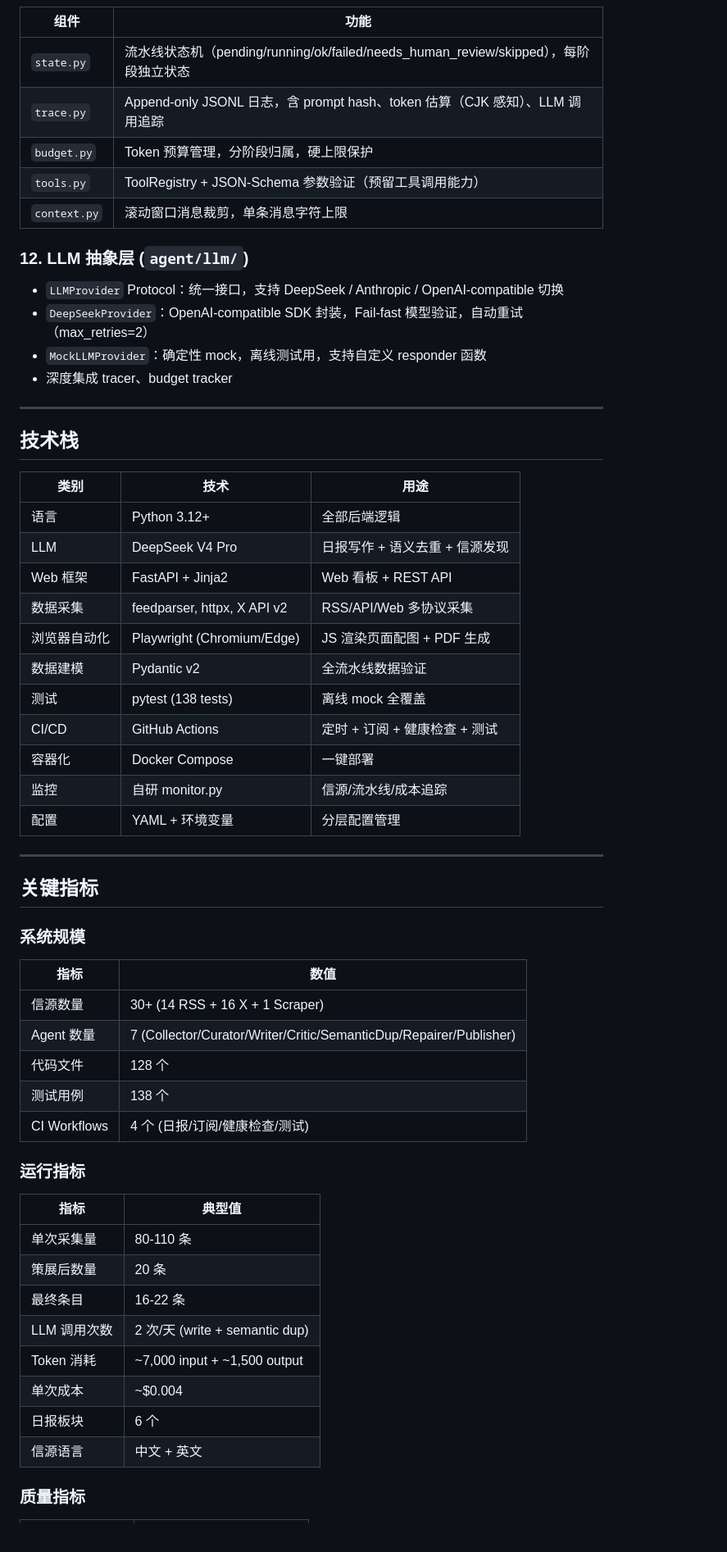
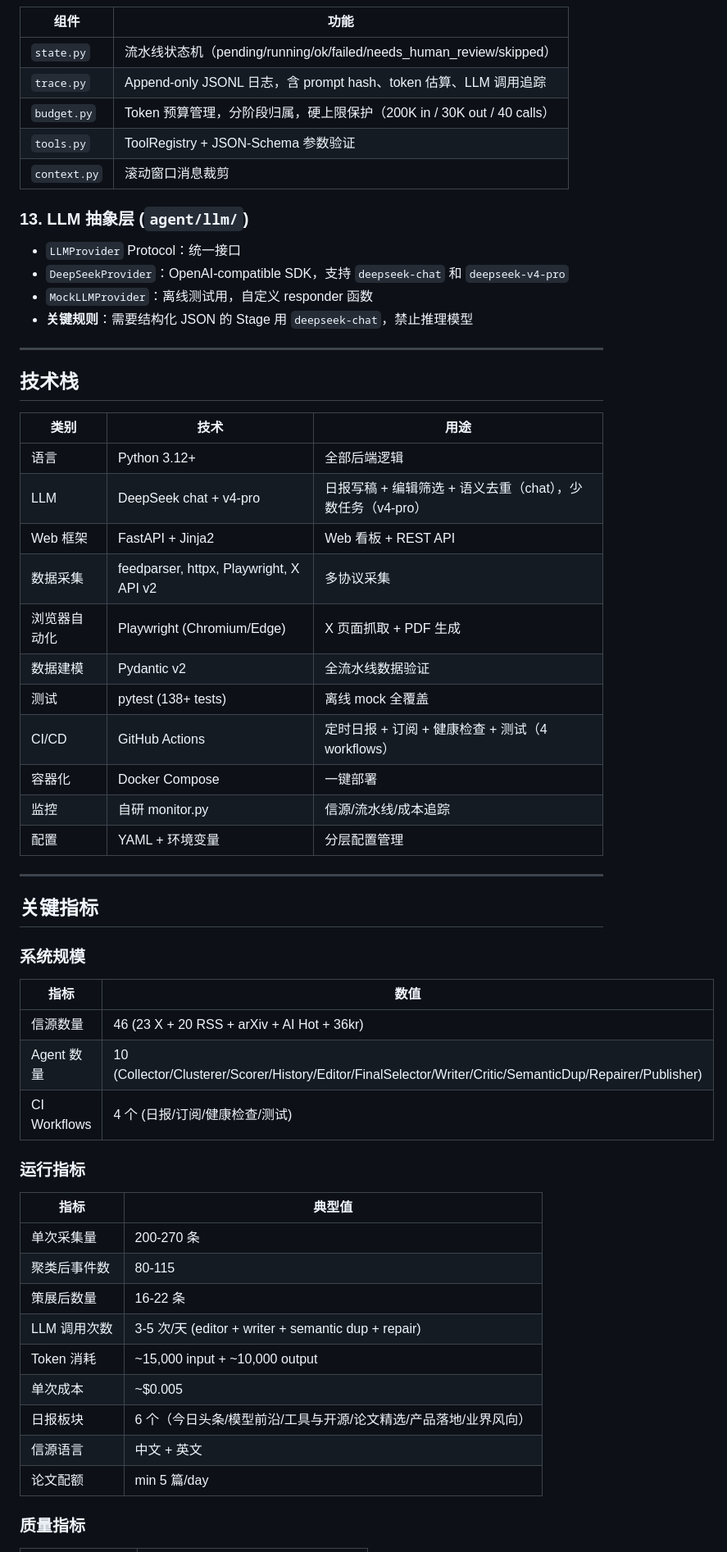
Before and after one commit to caojiajun777/ai-daily-agent, a Markdown page: docs/TECHNICAL.md, the part around one of its changes. Shown at 82% size. GitHub-like rendering.

```diff
--- a/docs/TECHNICAL.md
+++ b/docs/TECHNICAL.md
@@ -154,18 +172,18 @@
 
 | 组件 | 功能 |
 |------|------|
-| `state.py` | 流水线状态机（pending/running/ok/failed/needs_human_review/skipped），每阶段独立状态 |
-| `trace.py` | Append-only JSONL 日志，含 prompt hash、token 估算（CJK 感知）、LLM 调用追踪 |
-| `budget.py` | Token 预算管理，分阶段归属，硬上限保护 |
-| `tools.py` | ToolRegistry + JSON-Schema 参数验证（预留工具调用能力） |
-| `context.py` | 滚动窗口消息裁剪，单条消息字符上限 |
+| `state.py` | 流水线状态机（pending/running/ok/failed/needs_human_review/skipped） |
+| `trace.py` | Append-only JSONL 日志，含 prompt hash、token 估算、LLM 调用追踪 |
+| `budget.py` | Token 预算管理，分阶段归属，硬上限保护（200K in / 30K out / 40 calls） |
+| `tools.py` | ToolRegistry + JSON-Schema 参数验证 |
+| `context.py` | 滚动窗口消息裁剪 |
 
-### 12. LLM 抽象层 (`agent/llm/`)
+### 13. LLM 抽象层 (`agent/llm/`)
 
-- `LLMProvider` Protocol：统一接口，支持 DeepSeek / Anthropic / OpenAI-compatible 切换
-- `DeepSeekProvider`：OpenAI-compatible SDK 封装，Fail-fast 模型验证，自动重试（max_retries=2）
-- `MockLLMProvider`：确定性 mock，离线测试用，支持自定义 responder 函数
-- 深度集成 tracer、budget tracker
+- `LLMProvider` Protocol：统一接口
+- `DeepSeekProvider`：OpenAI-compatible SDK，支持 `deepseek-chat` 和 `deepseek-v4-pro`
+- `MockLLMProvider`：离线测试用，自定义 responder 函数
+- **关键规则**：需要结构化 JSON 的 Stage 用 `deepseek-chat`，禁止推理模型
 
 ---
 
@@ -174,13 +192,13 @@
 | 类别 | 技术 | 用途 |
 |------|------|------|
 | 语言 | Python 3.12+ | 全部后端逻辑 |
-| LLM | DeepSeek V4 Pro | 日报写作 + 语义去重 + 信源发现 |
+| LLM | DeepSeek chat + v4-pro | 日报写稿 + 编辑筛选 + 语义去重（chat），少数任务（v4-pro） |
 | Web 框架 | FastAPI + Jinja2 | Web 看板 + REST API |
-| 数据采集 | feedparser, httpx, X API v2 | RSS/API/Web 多协议采集 |
-| 浏览器自动化 | Playwright (Chromium/Edge) | JS 渲染页面配图 + PDF 生成 |
+| 数据采集 | feedparser, httpx, Playwright, X API v2 | 多协议采集 |
+| 浏览器自动化 | Playwright (Chromium/Edge) | X 页面抓取 + PDF 生成 |
 | 数据建模 | Pydantic v2 | 全流水线数据验证 |
-| 测试 | pytest (138 tests) | 离线 mock 全覆盖 |
-| CI/CD | GitHub Actions | 定时 + 订阅 + 健康检查 + 测试 |
+| 测试 | pytest (138+ tests) | 离线 mock 全覆盖 |
+| CI/CD | GitHub Actions | 定时日报 + 订阅 + 健康检查 + 测试（4 workflows） |
 | 容器化 | Docker Compose | 一键部署 |
 | 监控 | 自研 monitor.py | 信源/流水线/成本追踪 |
 | 配置 | YAML + 环境变量 | 分层配置管理 |
@@ -193,24 +211,23 @@
 
 | 指标 | 数值 |
 |------|------|
-| 信源数量 | 30+ (14 RSS + 16 X + 1 Scraper) |
-| Agent 数量 | 7 (Collector/Curator/Writer/Critic/SemanticDup/Repairer/Publisher) |
-| 代码文件 | 128 个 |
-| 测试用例 | 138 个 |
+| 信源数量 | 46 (23 X + 20 RSS + arXiv + AI Hot + 36kr) |
+| Agent 数量 | 10 (Collector/Clusterer/Scorer/History/Editor/FinalSelector/Writer/Critic/SemanticDup/Repairer/Publisher) |
 | CI Workflows | 4 个 (日报/订阅/健康检查/测试) |
 
 ### 运行指标
 
 | 指标 | 典型值 |
 |------|--------|
-| 单次采集量 | 80-110 条 |
-| 策展后数量 | 20 条 |
-| 最终条目 | 16-22 条 |
-| LLM 调用次数 | 2 次/天 (write + semantic dup) |
-| Token 消耗 | ~7,000 input + ~1,500 output |
-| 单次成本 | ~$0.004 |
-| 日报板块 | 6 个 |
+| 单次采集量 | 200-270 条 |
+| 聚类后事件数 | 80-115 |
+| 策展后数量 | 16-22 条 |
+| LLM 调用次数 | 3-5 次/天 (editor + writer + semantic dup + repair) |
+| Token 消耗 | ~15,000 input + ~10,000 output |
+| 单次成本 | ~$0.005 |
+| 日报板块 | 6 个（今日头条/模型前沿/工具与开源/论文精选/产品落地/业界风向） |
 | 信源语言 | 中文 + 英文 |
+| 论文配额 | min 5 篇/day |
 
 ### 质量指标
 
```
Also changed, not shown: other parts of docs/TECHNICAL.md (+81 -62 lines), CLAUDE.md (added, +314 -0 lines).
